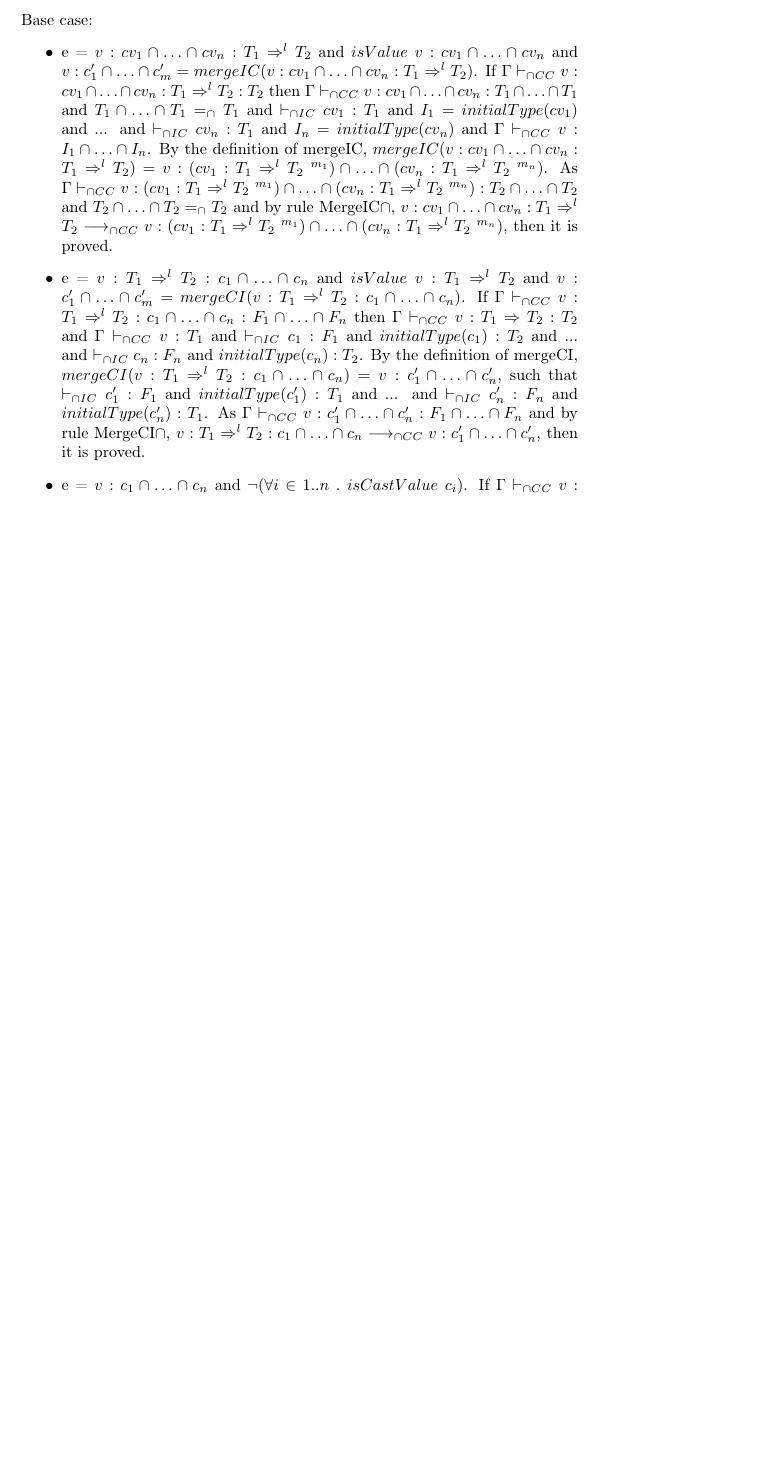
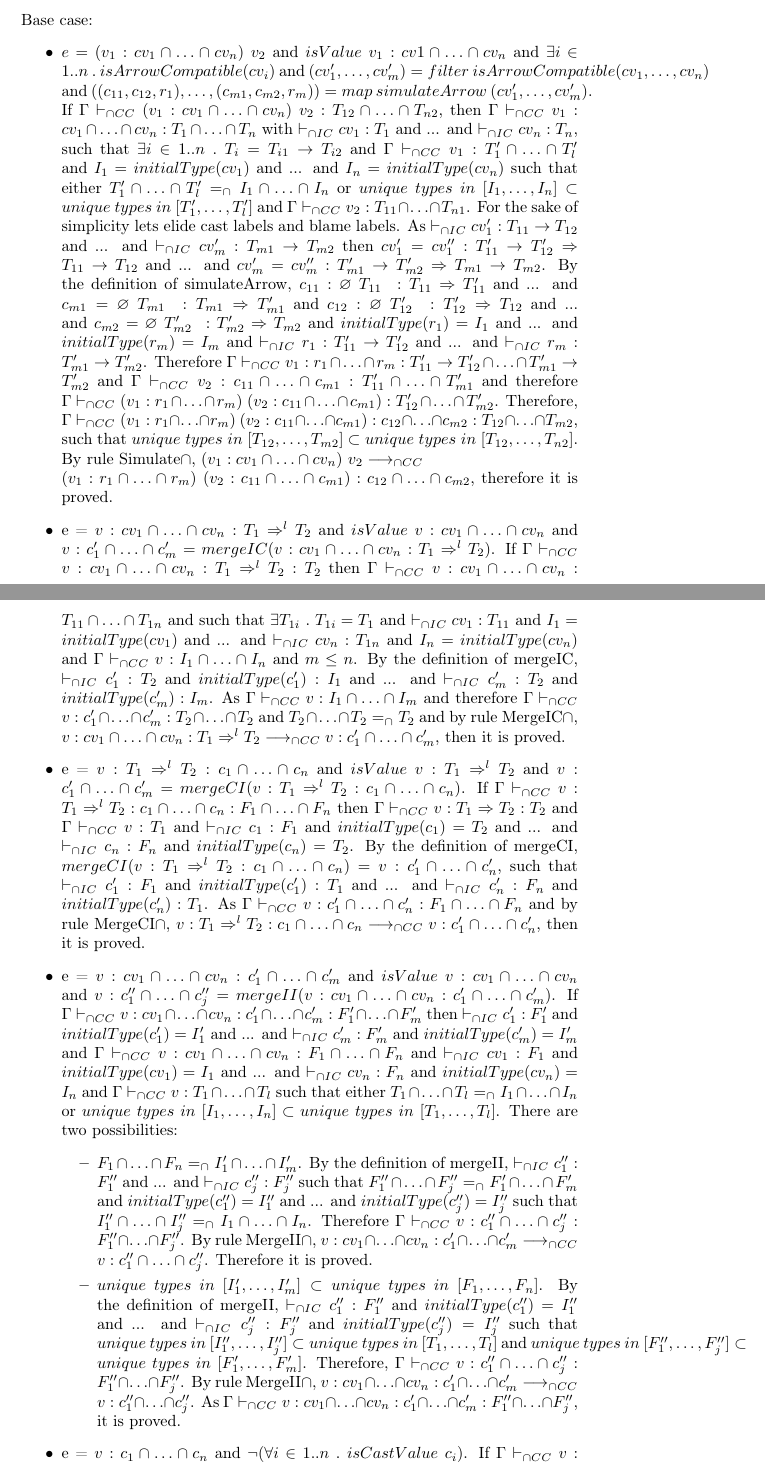
Before and after one commit to pedroangelo/gradual-intersection-types, a LaTeX document (technical report/report.tex): part of page 11 of 21 before the commit and two parts of pages 11 and 12 of 21 after it, the two joined at a grey line, cut so that both start at the same text, the shorter picture padded with empty space. Compiled offline with pdfLaTeX.

Commit message:
Add instantiation rule to type system Update subject reduction proof

```diff
--- a/technical report/report.tex
+++ b/technical report/report.tex
@@ -165,3 +169,6 @@ Syntax
 \inferrule* []
 {}
 {rules\ in\ Figure\ \ref{intersection_type_system}\ and}\\
+
+\inferrule* [right=T-App]
+{\Gamma \vdash_{\cap CC} e_1 : T_{11} \rightarrow T_{12} \cap \ldots \cap T_{n1} \rightarrow T_{n2} \\
@@ -638,13 +648,36 @@ We proceed by induction on the length of the derivation tree of $\vdash_{\cap S}
 Base case:
 \begin{itemize}
+    \item $e = (v_1 : cv_1 \cap \ldots \cap cv_n)\ v_2$ and $isValue\ v_1 : cv1 \cap \ldots \cap cv_n$ and $\exists i \in 1 .. n\ .\ isArrowCompatible(cv_i)$ and $(cv_1', \ldots, cv_m') = filter\ isArrowCompatible (cv_1, \ldots, cv_n)$ and $((c_{11}, c_{12}, r_1), \ldots, (c_{m1}, c_{m2}, r_m)) = map\ simulateArrow\ (cv_1', \ldots, cv_m')$.
+    If $\Gamma \vdash_{\cap CC} (v_1 : cv_1 \cap \ldots \cap cv_n)\ v_2 : T_{12} \cap \ldots \cap T_{n2}$, then $\Gamma \vdash_{\cap CC} v_1 : cv_1 \cap \ldots \cap cv_n : T_1 \cap \ldots \cap T_n$ with $\vdash_{\cap IC} cv_1 : T_1$ and ... and $\vdash_{\cap IC} cv_n : T_n$, such that $\exists i \in 1 .. n\ .\ T_i = T_{i1} \rightarrow T_{i2}$ and $\Gamma \vdash_{\cap CC} v_1 : T_1' \cap \ldots \cap T_l'$ and $I_1 = initialType(cv_1)$ and ... and $I_n = initialType(cv_n)$ such that either $T_1' \cap \ldots \cap T_l' =_{\cap} I_1 \cap \ldots \cap I_n$ or $unique\ types\ in\ [I_1, \ldots, I_n] \subset unique\ types\ in\ [T_1', \ldots, T_l']$ and $\Gamma \vdash_{\cap CC} v_2 : T_{11} \cap \ldots \cap T_{n1}$.
+    For the sake of simplicity lets elide cast labels and blame labels.
+    As $\vdash_{\cap IC} cv_1' : T_{11} \rightarrow T_{12}$ and ... and $\vdash_{\cap IC} cv_m' : T_{m1} \rightarrow T_{m2}$ then $cv_1' = cv_1'' : T_{11}' \rightarrow T_{12}' \Rightarrow T_{11} \rightarrow T_{12}$ and ... and $cv_m' = cv_m'' : T_{m1}' \rightarrow T_{m2}' \Rightarrow T_{m1} \rightarrow T_{m2}$.
+    By the definition of simulateArrow, $c_{11} : \emptycast{T_{11}}{} : T_{11} \Rightarrow T_{11}'$ and ... and $c_{m1} = \emptycast{T_{m1}}{} : T_{m1} \Rightarrow T_{m1}'$ and $c_{12} : \emptycast{T_{12}'}{} : T_{12}' \Rightarrow T_{12}$ and ... and $c_{m2} = \emptycast{T_{m2}'}{} : T_{m2}' \Rightarrow T_{m2}$ and $initialType(r_1) = I_1$ and ... and $initialType(r_m) = I_m$ and $\vdash_{\cap IC} r_1 : T_{11}' \rightarrow T_{12}'$ and ... and $\vdash_{\cap IC} r_m : T_{m1}' \rightarrow T_{m2}'$.
+    Therefore $\Gamma \vdash_{\cap CC} v_1 : r_1 \cap \ldots \cap r_m : T_{11}' \rightarrow T_{12}' \cap \ldots \cap T_{m1}' \rightarrow T_{m2}'$ and $\Gamma \vdash_{\cap CC} v_2 : c_{11} \cap \ldots \cap c_{m1} : T_{11}' \cap \ldots \cap T_{m1}'$ and therefore $\Gamma \vdash_{\cap CC} (v_1 : r_1 \cap \ldots \cap r_m)\ (v_2 : c_{11} \cap \ldots \cap c_{m1}) : T_{12}' \cap \ldots \cap T_{m2}'$.
+    Therefore, $\Gamma \vdash_{\cap CC} (v_1 : r_1 \cap \ldots \cap r_m)\ (v_2 : c_{11} \cap \ldots \cap c_{m1}) : c_{12} \cap \ldots \cap c_{m2} : T_{12} \cap \ldots \cap T_{m2}$, such that $unique\ types\ in\ [T_{12}, \ldots, T_{m2}] \subset unique\ types\ in\ [T_{12}, \ldots, T_{n2}]$.
+    By rule Simulate$\cap$, $(v_1 : cv_1 \cap \ldots \cap cv_n)\ v_2 \longrightarrow_{\cap CC}\\ (v_1 : r_1 \cap \ldots \cap r_m)\ (v_2 : c_{11} \cap \ldots \cap c_{m1}) : c_{12} \cap \ldots \cap c_{m2}$, therefore it is proved.
     \item e = $v : cv_1 \cap \ldots \cap cv_n : T_1 \Rightarrow^l T_2$ and $isValue\ v : cv_1 \cap \ldots \cap cv_n$ and $v : c_1' \cap \ldots \cap c_m' = mergeIC(v : cv_1 \cap \ldots \cap cv_n : T_1 \Rightarrow^l T_2)$.
-    If $\Gamma \vdash_{\cap CC} v : cv_1 \cap \ldots \cap cv_n : T_1 \Rightarrow^l T_2 : T_2$ then $\Gamma \vdash_{\cap CC} v : cv_1 \cap \ldots \cap cv_n : T_1 \cap \ldots \cap T_1$ and $T_1 \cap \ldots \cap T_1 =_{\cap} T_1$ and $\vdash_{\cap IC} cv_1 : T_1$ and $I_1 = initialType(cv_1)$ and ... and $\vdash_{\cap IC} cv_n : T_1$ and $I_n = initialType(cv_n)$ and $\Gamma \vdash_{\cap CC} v : I_1 \cap \ldots \cap I_n$.
-    By the definition of mergeIC, $mergeIC(v : cv_1 \cap \ldots \cap cv_n : T_1 \Rightarrow^l T_2) = v : (cv_1 : T_1 \Rightarrow^l T_2\ ^{m_1}) \cap \ldots \cap (cv_n : T_1 \Rightarrow^l T_2\ ^{m_n})$.
-    As $\Gamma \vdash_{\cap CC} v : (cv_1 : T_1 \Rightarrow^l T_2\ ^{m_1}) \cap \ldots \cap (cv_n : T_1 \Rightarrow^l T_2\ ^{m_n}) : T_2 \cap \ldots \cap T_2$ and $T_2 \cap \ldots \cap T_2 =_{\cap} T_2$ and by rule MergeIC$\cap$, $v : cv_1 \cap \ldots \cap cv_n : T_1 \Rightarrow^l T_2 \longrightarrow_{\cap CC} v : (cv_1 : T_1 \Rightarrow^l T_2\ ^{m_1}) \cap \ldots \cap (cv_n : T_1 \Rightarrow^l T_2\ ^{m_n})$, then it is proved.
+    If $\Gamma \vdash_{\cap CC} v : cv_1 \cap \ldots \cap cv_n : T_1 \Rightarrow^l T_2 : T_2$ then $\Gamma \vdash_{\cap CC} v : cv_1 \cap \ldots \cap cv_n : T_{11} \cap \ldots \cap T_{1n}$ and such that $\exists T_{1i}\ .\ T_{1i} = T_1$ and $\vdash_{\cap IC} cv_1 : T_{11}$ and $I_1 = initialType(cv_1)$ and ... and $\vdash_{\cap IC} cv_n : T_{1n}$ and $I_n = initialType(cv_n)$ and $\Gamma \vdash_{\cap CC} v : I_1 \cap \ldots \cap I_n$ and $m \leq n$.
+    By the definition of mergeIC, $\vdash_{\cap IC} c_1' : T_2$ and $initialType(c_1') : I_1$ and ... and $\vdash_{\cap IC} c_m' : T_2$ and $initialType(c_m') : I_m$.
+    As $\Gamma \vdash_{\cap CC} v : I_1 \cap \ldots \cap I_m$ and therefore $\Gamma \vdash_{\cap CC} v : c_1' \cap \ldots \cap c_m' : T_2 \cap \ldots \cap T_2$ and $T_2 \cap \ldots \cap T_2 =_{\cap} T_2$ and by rule MergeIC$\cap$, $v : cv_1 \cap \ldots \cap cv_n : T_1 \Rightarrow^l T_2 \longrightarrow_{\cap CC} v : c_1' \cap \ldots \cap c_m'$, then it is proved.
     \item e = $v : T_1 \Rightarrow^l T_2 : c_1 \cap \ldots \cap c_n$ and $isValue\ v : T_1 \Rightarrow^l T_2$ and $v : c_1' \cap \ldots \cap c_m' = mergeCI(v : T_1 \Rightarrow^l T_2 : c_1 \cap \ldots \cap c_n)$.
-    If $\Gamma \vdash_{\cap CC} v : T_1 \Rightarrow^l T_2 : c_1 \cap \ldots \cap c_n : F_1 \cap \ldots \cap F_n$ then $\Gamma \vdash_{\cap CC} v : T_1 \Rightarrow T_2 : T_2$ and $\Gamma \vdash_{\cap CC} v : T_1$ and $\vdash_{\cap IC} c_1 : F_1$ and $initialType(c_1) : T_2$ and ... and $\vdash_{\cap IC} c_n : F_n$ and $initialType(c_n) : T_2$.
+    If $\Gamma \vdash_{\cap CC} v : T_1 \Rightarrow^l T_2 : c_1 \cap \ldots \cap c_n : F_1 \cap \ldots \cap F_n$ then $\Gamma \vdash_{\cap CC} v : T_1 \Rightarrow T_2 : T_2$ and $\Gamma \vdash_{\cap CC} v : T_1$ and $\vdash_{\cap IC} c_1 : F_1$ and $initialType(c_1) = T_2$ and ... and $\vdash_{\cap IC} c_n : F_n$ and $initialType(c_n) = T_2$.
     By the definition of mergeCI, $mergeCI(v : T_1 \Rightarrow^l T_2 : c_1 \cap \ldots \cap c_n) = v : c_1' \cap \ldots \cap c_n'$, such that $\vdash_{\cap IC} c_1' : F_1$ and $initialType(c_1') : T_1$ and ... and $\vdash_{\cap IC} c_n' : F_n$ and $initialType(c_n') : T_1$.
     As $\Gamma \vdash_{\cap CC} v : c_1' \cap \ldots \cap c_n' : F_1 \cap \ldots \cap F_n$ and by rule MergeCI$\cap$, $v : T_1 \Rightarrow^l T_2 : c_1 \cap \ldots \cap c_n \longrightarrow_{\cap CC} v : c_1' \cap \ldots \cap c_n'$, then it is proved.
+    \item e = $v : cv_1 \cap \ldots \cap cv_n : c_1' \cap \ldots \cap c_m'$ and $isValue\ v : cv_1 \cap \ldots \cap cv_n$ and $v : c_1'' \cap \ldots \cap c_j'' = mergeII(v : cv_1 \cap \ldots \cap cv_n : c_1' \cap \ldots \cap c_m')$.
+    If $\Gamma \vdash_{\cap CC} v : cv_1 \cap \ldots \cap cv_n : c_1' \cap \ldots \cap c_m' : F_1' \cap \ldots \cap F_m'$ then $\vdash_{\cap IC} c_1' : F_1'$ and $initialType(c_1') = I_1'$ and ... and $\vdash_{\cap IC} c_m' : F_m'$ and $initialType(c_m') = I_m'$ and $\Gamma \vdash_{\cap CC} v : cv_1 \cap \ldots \cap cv_n : F_1 \cap \ldots \cap F_n$ and $\vdash_{\cap IC} cv_1 : F_1$ and $initialType(cv_1) = I_1$ and ... and $\vdash_{\cap IC} cv_n : F_n$ and $initialType(cv_n) = I_n$ and $\Gamma \vdash_{\cap CC} v : T_1 \cap \ldots \cap T_l$ such that either $T_1 \cap \ldots \cap T_l =_{\cap} I_1 \cap \ldots \cap I_n$ or $unique\ types\ in\ [I_1, \ldots, I_n] \subset unique\ types\ in\ [T_1, \ldots, T_l]$.
+    There are two possibilities:
+    \begin{itemize}
+        \item $F_1 \cap \ldots \cap F_n =_{\cap} I_1' \cap \ldots \cap I_m'$.
+        By the definition of mergeII, $\vdash_{\cap IC} c_1'' : F_1''$ and ... and $\vdash_{\cap IC} c_j'' : F_j''$ such that $F_1'' \cap \ldots \cap F_j'' =_{\cap} F_1' \cap \ldots \cap F_m'$ and $initialType(c_1'') = I_1''$ and ... and $initialType(c_j'') = I_j''$ such that $I_1'' \cap \ldots \cap I_j'' =_{\cap} I_1 \cap \ldots \cap I_n$.
+        Therefore $\Gamma \vdash_{\cap CC} v : c_1'' \cap \ldots \cap c_j'' : F_1'' \cap \ldots \cap F_j''$.
+        By rule MergeII$\cap$, $v : cv_1 \cap \ldots \cap cv_n : c_1' \cap \ldots \cap c_m' \longrightarrow_{\cap CC} v : c_1'' \cap \ldots \cap c_j''$.
+        Therefore it is proved.
+        \item $unique\ types\ in\ [I_1', \ldots, I_m'] \subset unique\ types\ in\ [F_1, \ldots, F_n]$.
+        By the definition of mergeII, $\vdash_{\cap IC} c_1'' : F_1''$ and $initialType(c_1'') = I_1''$ and ... and $\vdash_{\cap IC} c_j'' : F_j''$ and $initialType(c_j'') = I_j''$ such that $unique\ types\ in\ [I_1'', \ldots, I_j''] \subset unique\ types\ in\ [T_1, \ldots, T_l]$ and $unique\ types\ in\ [F_1'', \ldots, F_j''] \subset unique\ types\ in\ [F_1', \ldots, F_m']$.
+        Therefore, $\Gamma \vdash_{\cap CC} v : c_1'' \cap \ldots \cap c_j'' : F_1'' \cap \ldots \cap F_j''$.
+        By rule MergeII$\cap$, $v : cv_1 \cap \ldots \cap cv_n : c_1' \cap \ldots \cap c_m' \longrightarrow_{\cap CC} v : c_1'' \cap \ldots \cap c_j''$.
+        As $\Gamma \vdash_{\cap CC} v : cv_1 \cap \ldots \cap cv_n : c_1' \cap \ldots \cap c_m' : F_1'' \cap \ldots \cap F_j''$, it is proved.
+    \end{itemize}
     \item e = $v : c_1 \cap \ldots \cap c_n$ and $\neg(\forall i \in 1 .. n\ .\ isCastValue\ c_i)$.
     If $\Gamma \vdash_{\cap CC} v : c_1 \cap \ldots \cap c_n : T_1 \cap \ldots \cap T_n$ then $\vdash_{\cap IC} c_1 : T_1$ and ... and $\vdash_{\cap IC} c_n : T_n$, $\Gamma \vdash_{\cap CC} v : I_1 \cap \ldots \cap I_n$, with $I_1 = initialType(c_1)$ and ... and $I_n = initialType(c_n)$.
     By rule Evaluate$\cap$, $c_1 \longrightarrow_{\cap IC} cv_1$ and ... and $c_n \longrightarrow_{\cap IC} cv_n$.
```
Also changed, not shown: technical report/report.pdf, technical report/report.tex (21 more changed lines), 1 other file.
